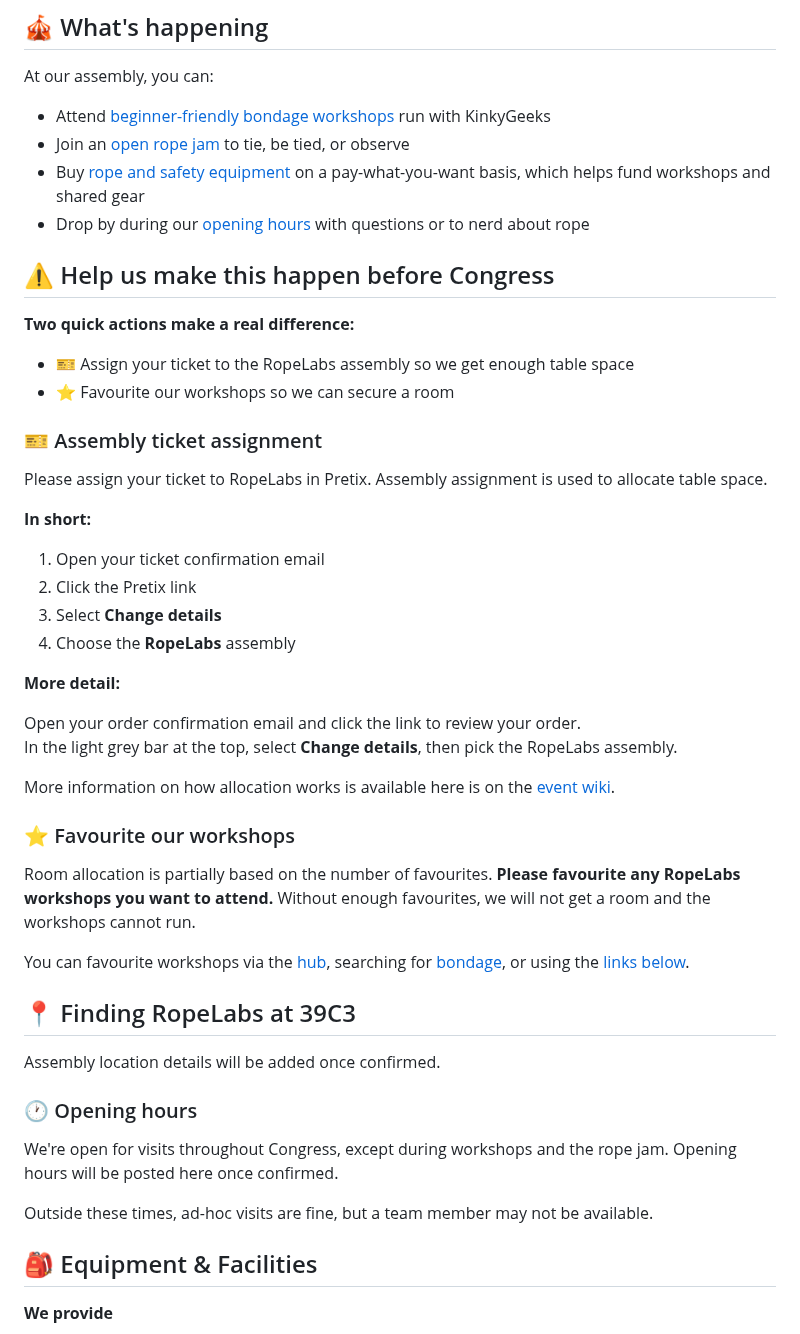
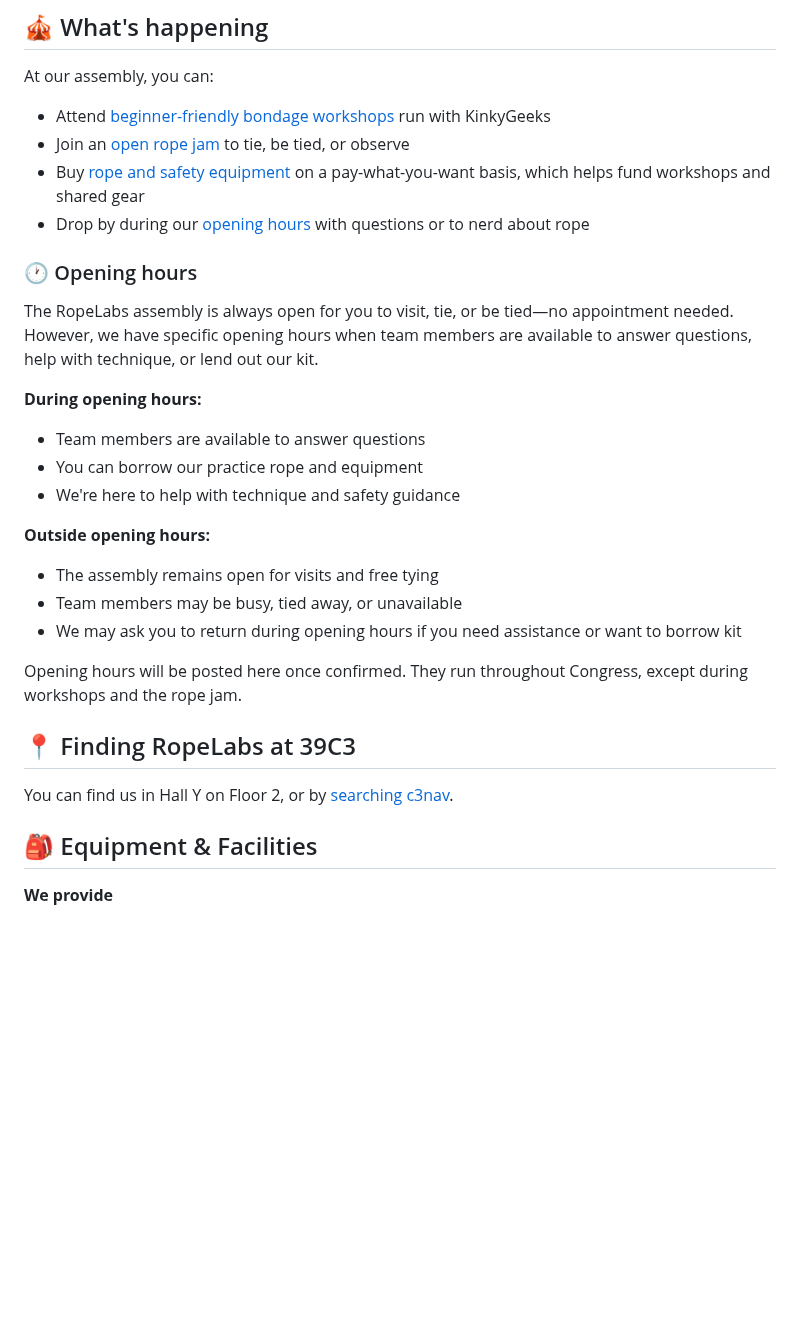
Before and after one commit to RopeLabsOrg/ropelabs.org, a Markdown page: content/39c3.md, the part around the change. Drawn GitHub-style; blank space fills up the shorter version.

Commit message:
:memo: Remove make it happen

```diff
--- a/content/39c3.md
+++ b/content/39c3.md
@@ -20,6 +20,7 @@ At our assembly, you can:
 - Buy [rope and safety equipment](#rope-safety-kit-for-sale) on a pay-what-you-want basis, which helps fund workshops and shared gear
 - Drop by during our [opening hours](#opening-hours) with questions or to nerd about rope
 
+<!--
 ## ⚠️ Help us make this happen before Congress
 
 **Two quick actions make a real difference:**
@@ -50,16 +51,28 @@ More information on how allocation works is available here is on the [event wiki
 Room allocation is partially based on the number of favourites. **Please favourite any RopeLabs workshops you want to attend.** Without enough favourites, we will not get a room and the workshops cannot run.
 
 You can favourite workshops via the [hub](https://events.ccc.de/congress/2025/hub/en/index), searching for [bondage](https://events.ccc.de/congress/2025/hub/en/tag/bondage), or using the [links below](#workshops-rope-jam).
+-->
+
+### 🕐 Opening hours
+
+The RopeLabs assembly is always open for you to visit, tie, or be tied—no appointment needed. However, we have specific opening hours when team members are available to answer questions, help with technique, or lend out our kit.
+
+**During opening hours:**
+- Team members are available to answer questions
+- You can borrow our practice rope and equipment
+- We're here to help with technique and safety guidance
+
+**Outside opening hours:**
+- The assembly remains open for visits and free tying
+- Team members may be busy, tied away, or unavailable
+- We may ask you to return during opening hours if you need assistance or want to borrow kit
+
+Opening hours will be posted here once confirmed. They run throughout Congress, except during workshops and the rope jam.
 
 ## 📍 Finding RopeLabs at 39C3
 
-Assembly location details will be added once confirmed.
+You can find us in Hall Y on Floor 2, or by [searching c3nav](https://39c3.c3nav.de/l/ropelabs/).
 
-### 🕐 Opening hours
-
-We're open for visits throughout Congress, except during workshops and the rope jam. Opening hours will be posted here once confirmed.
-
-Outside these times, ad-hoc visits are fine, but a team member may not be available.
 
 ## 🎒 Equipment & Facilities
 
```
